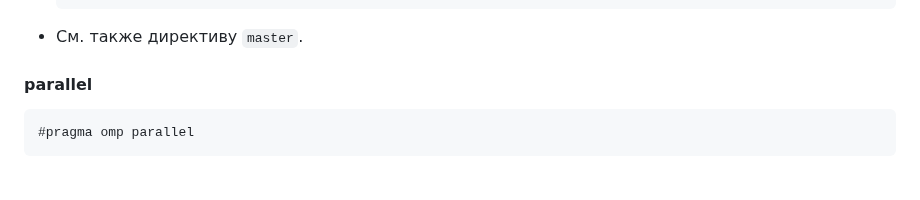
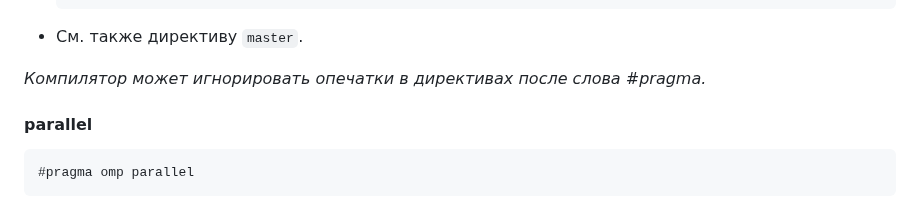
Before and after one commit to ivtipm/ProcessCalculus, a Markdown page: OpenMP.md, the part around the change. GitHub-like rendering; blank space fills up the shorter version.

Commit message:
upd: OpenMP

````diff
--- a/OpenMP.md
+++ b/OpenMP.md
@@ -196,6 +196,8 @@ int value = 123;
   }
   ```
 - См. также директиву `master`.
+
+*Компилятор может игнорировать опечатки в директивах после слова #pragma.*
 
 #### parallel
 ```C++
````
